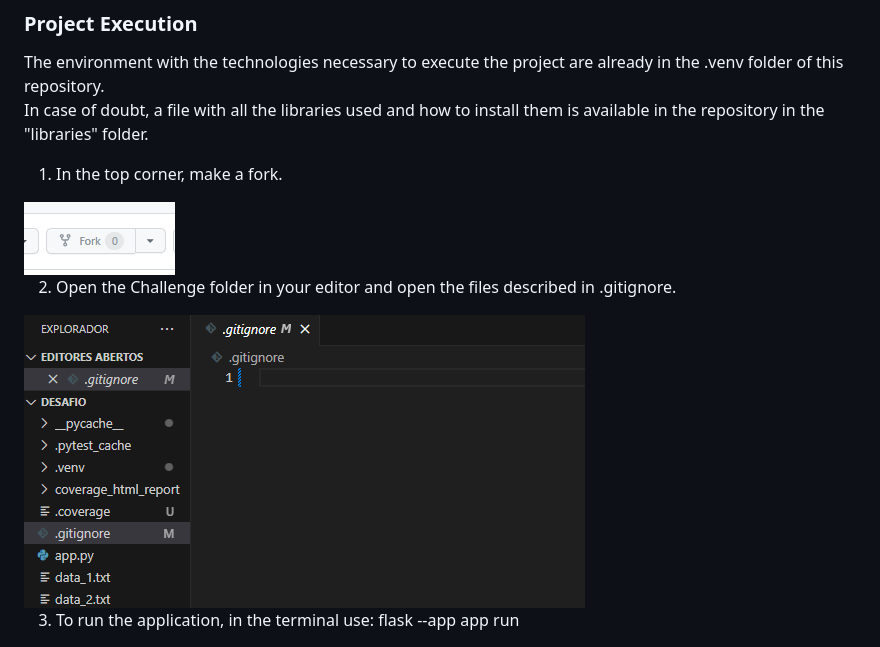
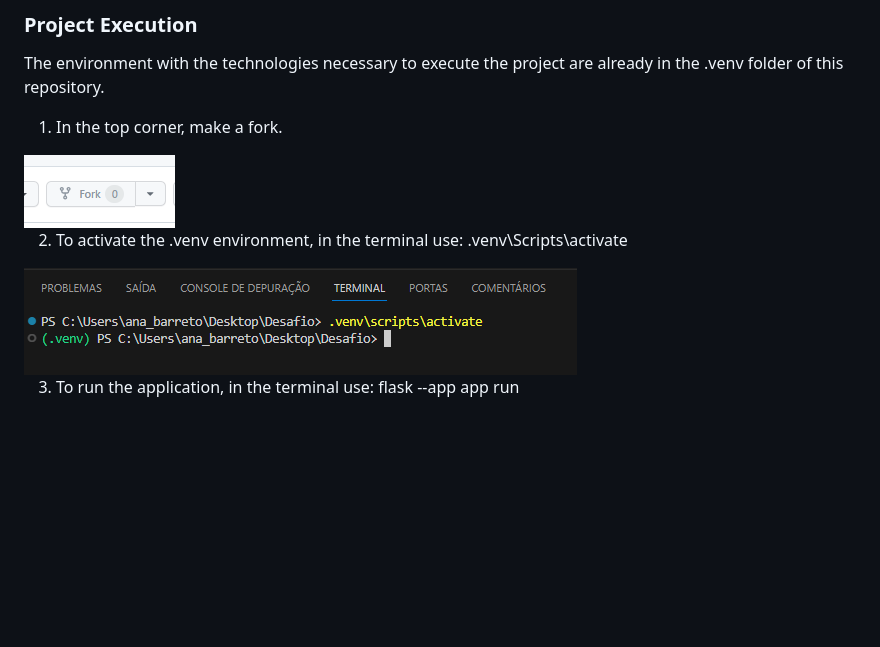
Before and after one commit to anafbarreto/Desafio, a Markdown page: README.md, the part around the change. Rendered like a GitHub page; pictures changed too: Images/image-2.png; blank space fills up the shorter version.

```diff
--- a/README.md
+++ b/README.md
@@ -48,12 +48,11 @@ Code and test coverage: 100%** (Coverage Report) <br>
 
 ### Project Execution
 The environment with the technologies necessary to execute the project are already in the .venv folder of this repository. <br>
-In case of doubt, a file with all the libraries used and how to install them is available in the repository in the "libraries" folder. <br>
 
 1. In the top corner, make a fork. <br>
 <img src=Images/image-1.png>
 
-2. Open the Challenge folder in your editor and open the files described in .gitignore. <br>
+2. To activate the .venv environment, in the terminal use: .venv\Scripts\activate  <br>
 <img src=Images/image-2.png>
 
 3. To run the application, in the terminal use: flask --app app run <br>
```
Also changed, not shown: 1 other file.
